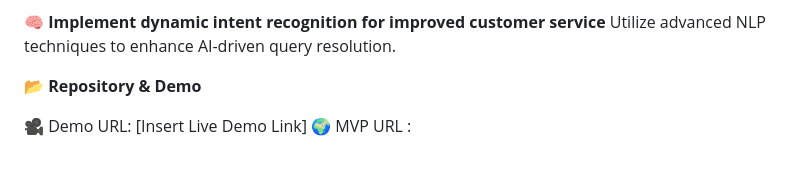
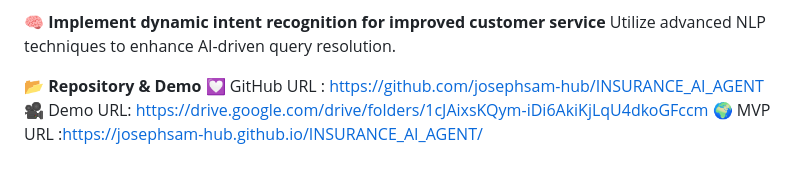
Before and after one commit to josephsam-hub/INSURANCE_AI_AGENT, a Markdown page: README.md, the part around one of its changes. GitHub-like rendering.

```diff
--- a/README.md
+++ b/README.md
@@ -78,6 +75,6 @@ Implement multilingual capabilities to serve a broader audience.
 Utilize advanced NLP techniques to enhance AI-driven query resolution.
 
 **📂 Repository & Demo**
-
-🎥 Demo URL: [Insert Live Demo Link]
-🌍 MVP URL :
+💟 GitHub URL : https://github.com/josephsam-hub/INSURANCE_AI_AGENT
+🎥 Demo URL: https://drive.google.com/drive/folders/1cJAixsKQym-iDi6AkiKjLqU4dkoGFccm
+🌍 MVP URL :https://josephsam-hub.github.io/INSURANCE_AI_AGENT/
```
Also changed, not shown: other parts of README.md (+1 -4 lines).
